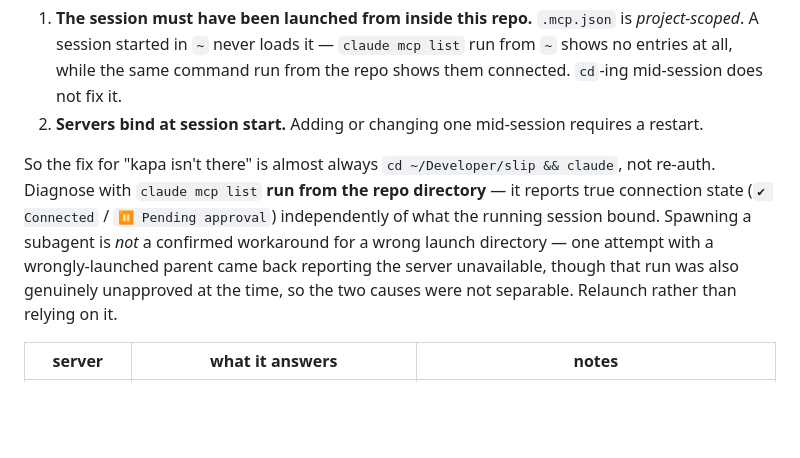
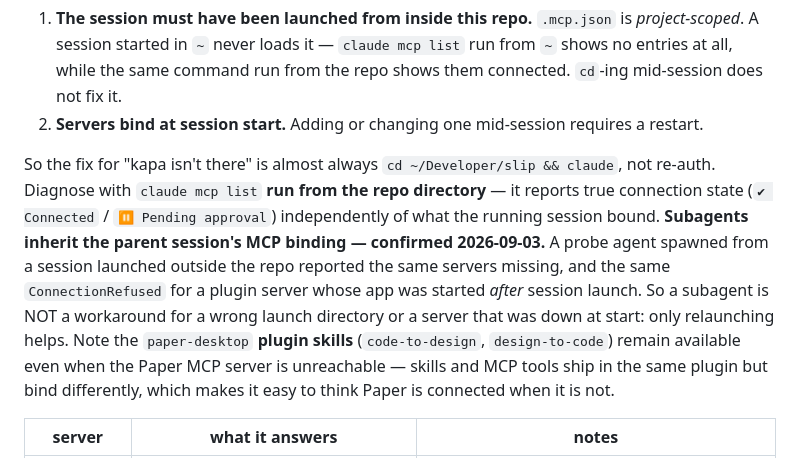
Before and after one commit to ss251/slip, a Markdown page: .claude/docs/resources.md, the part around the change. Drawn GitHub-style; blank space fills up the shorter version.

Commit message:
docs(resources): confirm subagents inherit the parent's MCP binding
Previously recorded as unverified after a confounded run. A probe agent spawned
from a session launched outside the repo reported the same missing servers, and the
same ConnectionRefused for a plugin MCP server whose app was launched after session
start. Spawning a subagent is not a workaround for a wrong launch directory or a
server that was down at bind time — only relaunching helps.

Also notes the trap that cost time here: a plugin ships skills AND an MCP server,
and they bind differently. paper-desktop's code-to-design / design-to-code skills
stay available while its MCP server is unreachable, which reads as 'Paper is
connected' when it is not.

Co-Authored-By: Claude Opus 5 <noreply@anthropic.com>

```diff
--- a/.claude/docs/resources.md
+++ b/.claude/docs/resources.md
@@ -16,7 +16,15 @@ Both live in `.mcp.json` at the repo root, so cloning the repo is the install. T
 1. **The session must have been launched from inside this repo.** `.mcp.json` is *project-scoped*. A session started in `~` never loads it — `claude mcp list` run from `~` shows no entries at all, while the same command run from the repo shows them connected. `cd`-ing mid-session does not fix it.
 2. **Servers bind at session start.** Adding or changing one mid-session requires a restart.
 
-So the fix for "kapa isn't there" is almost always `cd ~/Developer/slip && claude`, not re-auth. Diagnose with `claude mcp list` **run from the repo directory** — it reports true connection state (`✔ Connected` / `⏸ Pending approval`) independently of what the running session bound. Spawning a subagent is *not* a confirmed workaround for a wrong launch directory — one attempt with a wrongly-launched parent came back reporting the server unavailable, though that run was also genuinely unapproved at the time, so the two causes were not separable. Relaunch rather than relying on it.
+So the fix for "kapa isn't there" is almost always `cd ~/Developer/slip && claude`, not re-auth. Diagnose with `claude mcp list` **run from the repo directory** — it reports true connection state (`✔ Connected` / `⏸ Pending approval`) independently of what the running session bound. **Subagents inherit the parent session's MCP binding — confirmed 2026-09-03.** A probe
+agent spawned from a session launched outside the repo reported the same servers
+missing, and the same `ConnectionRefused` for a plugin server whose app was started
+*after* session launch. So a subagent is NOT a workaround for a wrong launch
+directory or a server that was down at start: only relaunching helps. Note the
+`paper-desktop` **plugin skills** (`code-to-design`, `design-to-code`) remain
+available even when the Paper MCP server is unreachable — skills and MCP tools ship
+in the same plugin but bind differently, which makes it easy to think Paper is
+connected when it is not.
 
 | server | what it answers | notes |
 |---|---|---|
```
